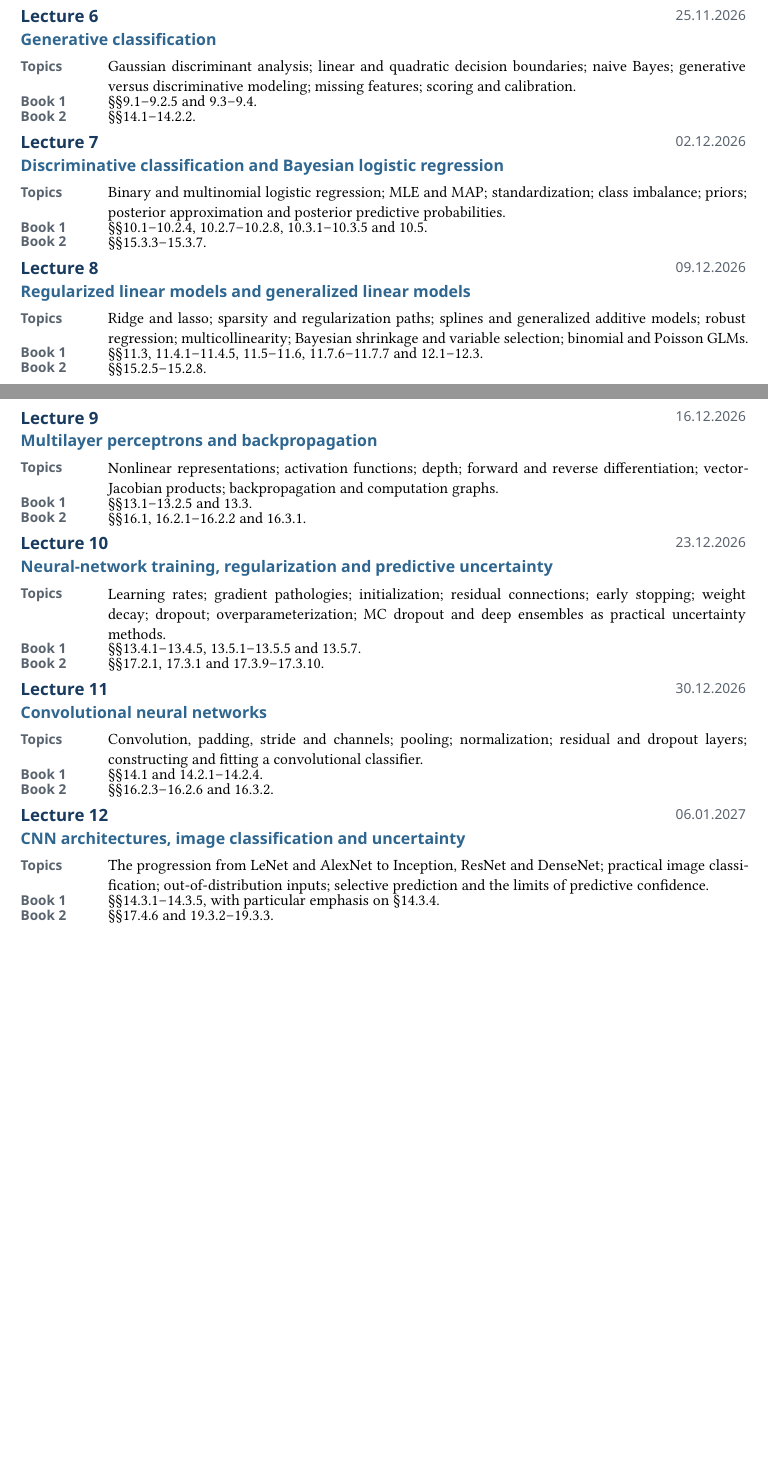
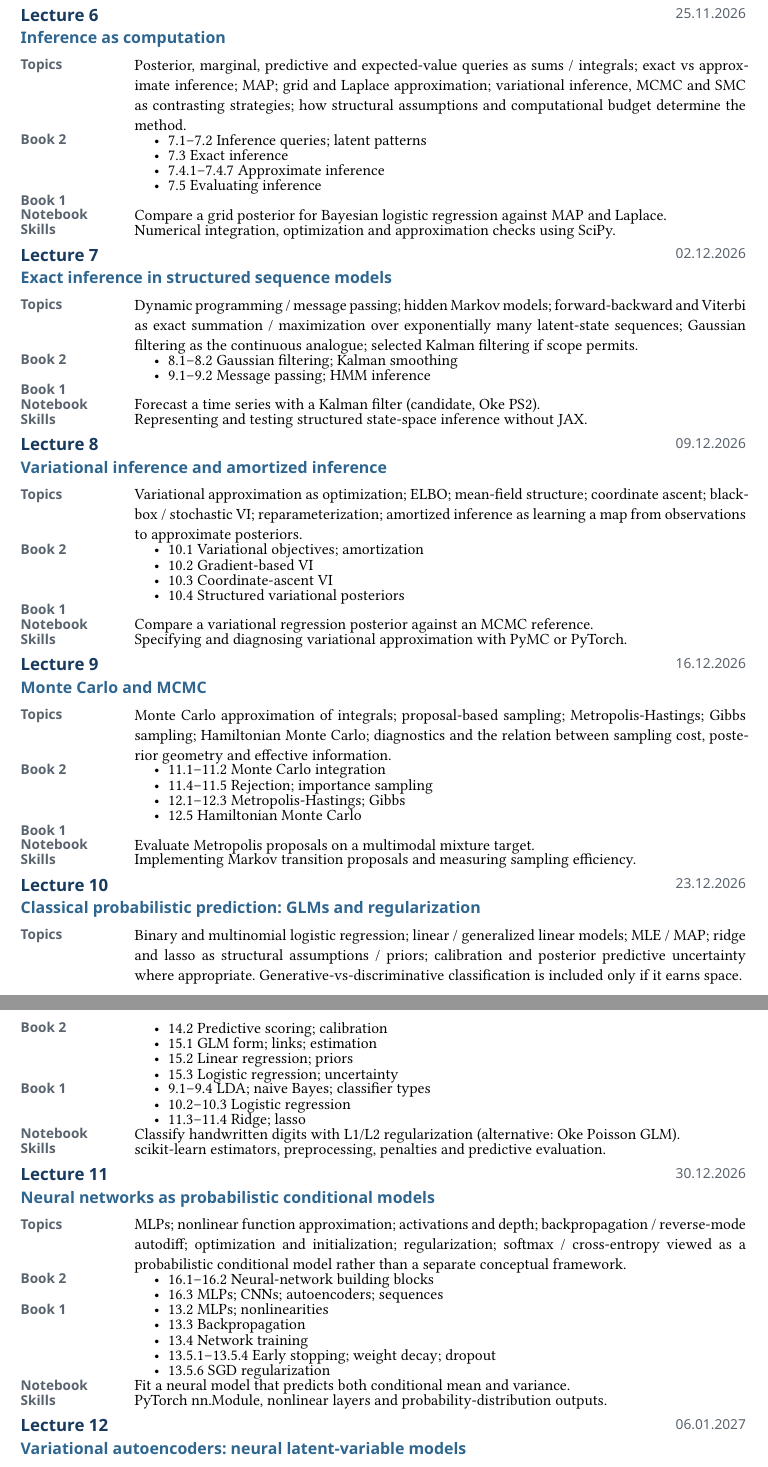
Before and after one commit to opherdonchin/ProbabilisticMachineLearning, a Typst document (advanced_statistics_2027_1_syllabus.typ): two parts of pages 2 and 3 of 3 before the commit and two parts of pages 3 and 4 of 4 after it, joined at a grey line, cut so that both start at the same text, the shorter picture padded with empty space. Compiled offline with Typst 0.15.

Commit message:
Rebuild formal syllabus from Book 2-first curriculum and cumulative notebook skills

```diff
--- a/advanced_statistics_2027_1_syllabus.typ
+++ b/advanced_statistics_2027_1_syllabus.typ
@@ -126,7 +130,3 @@ The course grade is based on four components:
 #lecture(
   1,
   [21.10.2026],
-  [Probability and statistics review and extension],
-  [Machine-learning tasks; probabilistic modeling; statistics and estimators; moments; MLE and MAP; Gaussian and multivariate Gaussian models; conditioning and linear Gaussian systems.],
-  [Ch. 1; §§2.1--2.6, 3.1--3.3, 4.1--4.2 and 4.6.],
-  [Ch. 1; §2.3.],
@@ -149,2 +179,0 @@ The course grade is based on four components:
-  [§§6.1.1--6.1.5, 6.2.1--6.2.2, 6.2.5--6.2.6, 6.3.1--6.3.4 and 6.3.8--6.3.9.],
-  [§§2.7.1--2.7.2, 5.1.3, 5.1.6--5.1.8 and 5.3.3--5.3.4.],
@@ -159,0 +212,2 @@ The course grade is based on four components:
+    - 8.1–8.2 Optimization; gradient descent
+    - 8.3.1 Newton’s method
@@ -171,60 +237,105 @@ The course grade is based on four components:
 #lecture(
   6,
   [25.11.2026],
-  [Generative classification],
-  [Gaussian discriminant analysis; linear and quadratic decision boundaries; naive Bayes; generative versus discriminative modeling; missing features; scoring and calibration.],
-  [§§9.1--9.2.5 and 9.3--9.4.],
-  [§§14.1--14.2.2.],
+  [Inference as computation],
+  [Posterior, marginal, predictive and expected-value queries as sums / integrals; exact vs approximate inference; MAP; grid and Laplace approximation; variational inference, MCMC and SMC as contrasting strategies; how structural assumptions and computational budget determine the method.],
+  [
+    - 7.1–7.2 Inference queries; latent patterns
+    - 7.3 Exact inference
+    - 7.4.1–7.4.7 Approximate inference
+    - 7.5 Evaluating inference
+  ],
+  [],
+  [Compare a grid posterior for Bayesian logistic regression against MAP and Laplace.],
+  [Numerical integration, optimization and approximation checks using SciPy.],
 )
 
 #lecture(
   7,
   [02.12.2026],
-  [Discriminative classification and Bayesian logistic regression],
-  [Binary and multinomial logistic regression; MLE and MAP; standardization; class imbalance; priors; posterior approximation and posterior predictive probabilities.],
-  [§§10.1--10.2.4, 10.2.7--10.2.8, 10.3.1--10.3.5 and 10.5.],
-  [§§15.3.3--15.3.7.],
+  [Exact inference in structured sequence models],
+  [Dynamic programming / message passing; hidden Markov models; forward-backward and Viterbi as exact summation / maximization over exponentially many latent-state sequences; Gaussian filtering as the continuous analogue; selected Kalman filtering if scope permits.],
+  [
+    - 8.1–8.2 Gaussian filtering; Kalman smoothing
+    - 9.1–9.2 Message passing; HMM inference
+  ],
+  [],
+  [Forecast a time series with a Kalman filter (candidate, Oke PS2).],
+  [Representing and testing structured state-space inference without JAX.],
 )
 
 #lecture(
   8,
   [09.12.2026],
-  [Regularized linear models and generalized linear models],
-  [Ridge and lasso; sparsity and regularization paths; splines and generalized additive models; robust regression; multicollinearity; Bayesian shrinkage and variable selection; binomial and Poisson GLMs.],
-  [§§11.3, 11.4.1--11.4.5, 11.5--11.6, 11.7.6--11.7.7 and 12.1--12.3.],
-  [§§15.2.5--15.2.8.],
+  [Variational inference and amortized inference],
+  [Variational approximation as optimization; ELBO; mean-field structure; coordinate ascent; black-box / stochastic VI; reparameterization; amortized inference as learning a map from observations to approximate posteriors.],
+  [
+    - 10.1 Variational objectives; amortization
+    - 10.2 Gradient-based VI
+    - 10.3 Coordinate-ascent VI
+    - 10.4 Structured variational posteriors
+  ],
+  [],
+  [Compare a variational regression posterior against an MCMC reference.],
+  [Specifying and diagnosing variational approximation with PyMC or PyTorch.],
 )
 
 #lecture(
   9,
   [16.12.2026],
-  [Multilayer perceptrons and backpropagation],
-  [Nonlinear representations; activation functions; depth; forward and reverse differentiation; vector-Jacobian products; backpropagation and computation graphs.],
-  [§§13.1--13.2.5 and 13.3.],
-  [§§16.1, 16.2.1--16.2.2 and 16.3.1.],
+  [Monte Carlo and MCMC],
+  [Monte Carlo approximation of integrals; proposal-based sampling; Metropolis-Hastings; Gibbs sampling; Hamiltonian Monte Carlo; diagnostics and the relation between sampling cost, posterior geometry and effective information.],
+  [
+    - 11.1–11.2 Monte Carlo integration
+    - 11.4–11.5 Rejection; importance sampling
+    - 12.1–12.3 Metropolis-Hastings; Gibbs
+    - 12.5 Hamiltonian Monte Carlo
+  ],
+  [],
+  [Evaluate Metropolis proposals on a multimodal mixture target.],
+  [Implementing Markov transition proposals and measuring sampling efficiency.],
 )
 
 #lecture(
   10,
   [23.12.2026],
-  [Neural-network training, regularization and predictive uncertainty],
-  [Learning rates; gradient pathologies; initialization; residual connections; early stopping; weight decay; dropout; overparameterization; MC dropout and deep ensembles as practical uncertainty methods.],
-  [§§13.4.1--13.4.5, 13.5.1--13.5.5 and 13.5.7.],
-  [§§17.2.1, 17.3.1 and 17.3.9--17.3.10.],
+  [Classical probabilistic prediction: GLMs and regularization],
+  [Binary and multinomial logistic regression; linear / generalized linear models; MLE / MAP; ridge and lasso as structural assumptions / priors; calibration and posterior predictive uncertainty where appropriate. Generative-vs-discriminative classification is included only if it earns space.],
+  [
+    - 14.2 Predictive scoring; calibration
+    - 15.1 GLM form; links; estimation
+    - 15.2 Linear regression; priors
+    - 15.3 Logistic regression; uncertainty
+  ],
+  [
+    - 9.1–9.4 LDA; naive Bayes; classifier types
+    - 10.2–10.3 Logistic regression
+    - 11.3–11.4 Ridge; lasso
+  ],
+  [Classify handwritten digits with L1/L2 regularization (alternative: Oke Poisson GLM).],
+  [scikit-learn estimators, preprocessing, penalties and predictive evaluation.],
 )
 
 #lecture(
   11,
   [30.12.2026],
-  [Convolutional neural networks],
-  [Convolution, padding, stride and channels; pooling; normalization; residual and dropout layers; constructing and fitting a convolutional classifier.],
-  [§§14.1 and 14.2.1--14.2.4.],
-  [§§16.2.3--16.2.6 and 16.3.2.],
+  [Neural networks as probabilistic conditional models],
+  [MLPs; nonlinear function approximation; activations and depth; backpropagation / reverse-mode autodiff; optimization and initialization; regularization; softmax / cross-entropy viewed as a probabilistic conditional model rather than a separate conceptual framework.],
+  [
+    - 16.1–16.2 Neural-network building blocks
+    - 16.3 MLPs; CNNs; autoencoders; sequences
+  ],
+  [
+    - 13.2 MLPs; nonlinearities
+    - 13.3 Backpropagation
+    - 13.4 Network training
+    - 13.5.1–13.5.4 Early stopping; weight decay; dropout
+    - 13.5.6 SGD regularization
+  ],
+  [Fit a neural model that predicts both conditional mean and variance.],
+  [PyTorch nn.Module, nonlinear layers and probability-distribution outputs.],
 )
 
 #lecture(
   12,
   [06.01.2027],
-  [CNN architectures, image classification and uncertainty],
-  [The progression from LeNet and AlexNet to Inception, ResNet and DenseNet; practical image classification; out-of-distribution inputs; selective prediction and the limits of predictive confidence.],
-  [§§14.3.1--14.3.5, with particular emphasis on §14.3.4.],
```
Also changed, not shown: advanced_statistics_2027_1_syllabus.typ (145 more changed lines).
